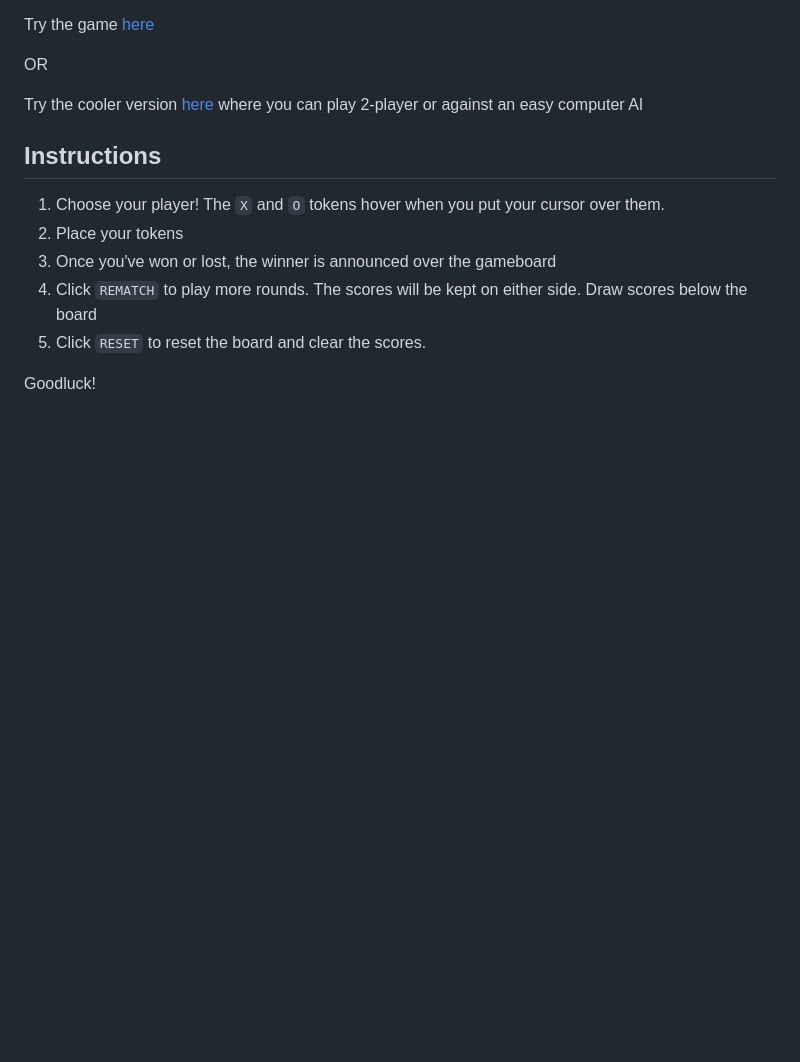
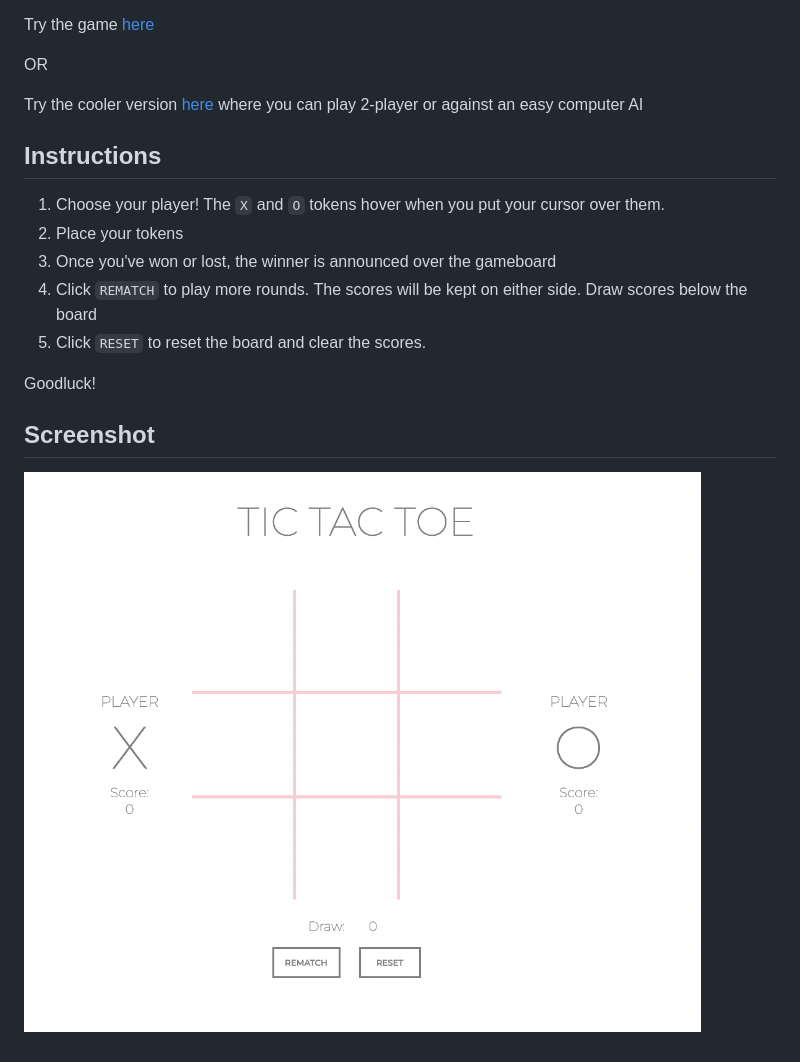
Before and after one commit to kristabel-wong/miniature-eureka, a Markdown page: README.md, the part around the change. Drawn GitHub-style; pictures changed too: screenshot.png (added); blank space fills up the shorter version.

Commit message:
added screenshot to README

```diff
--- a/README.md
+++ b/README.md
@@ -19,3 +19,7 @@ Instructions
 5. Click `RESET` to reset the board and clear the scores.
 
 Goodluck!
+
+## Screenshot
+
+![screenshot](screenshot.png)
```
